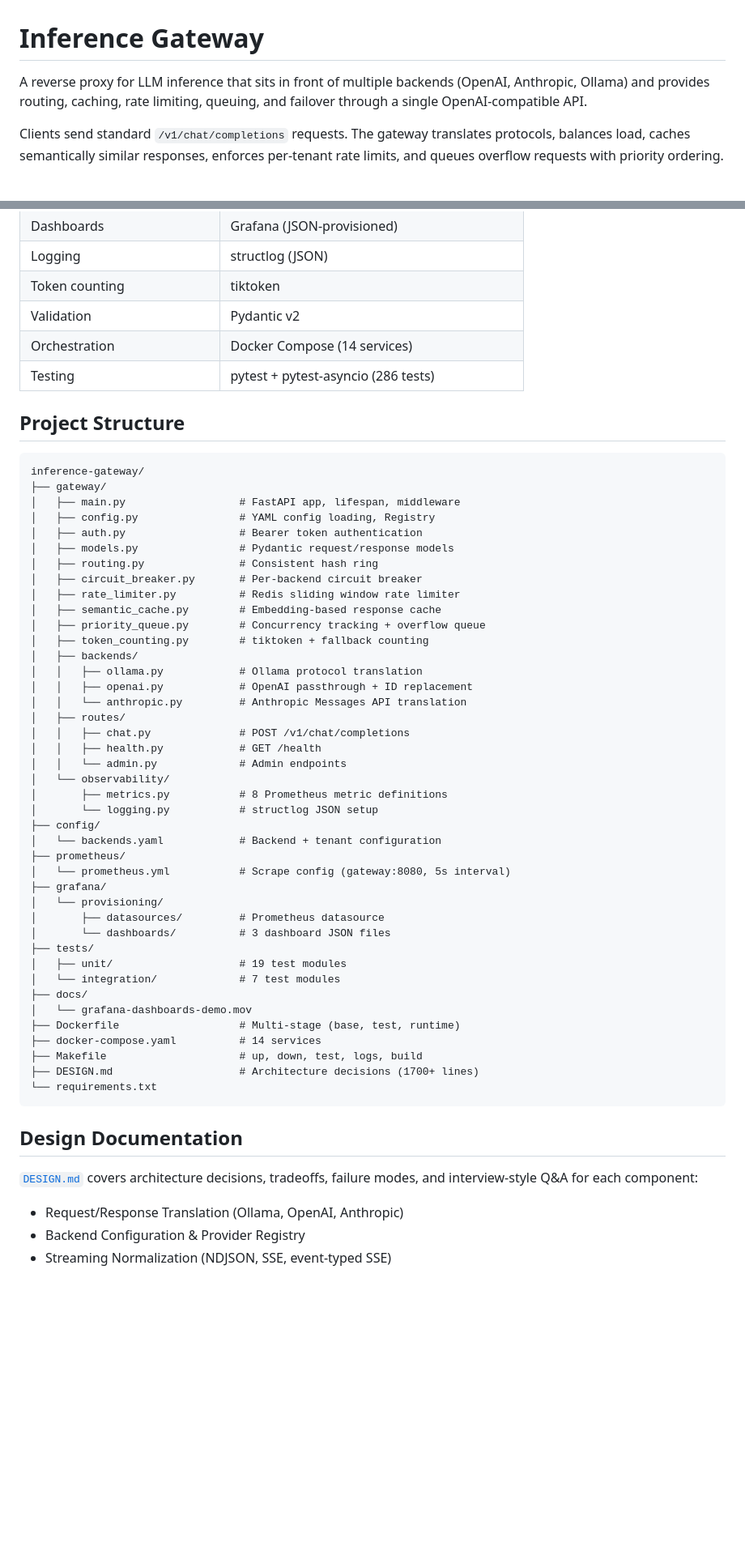
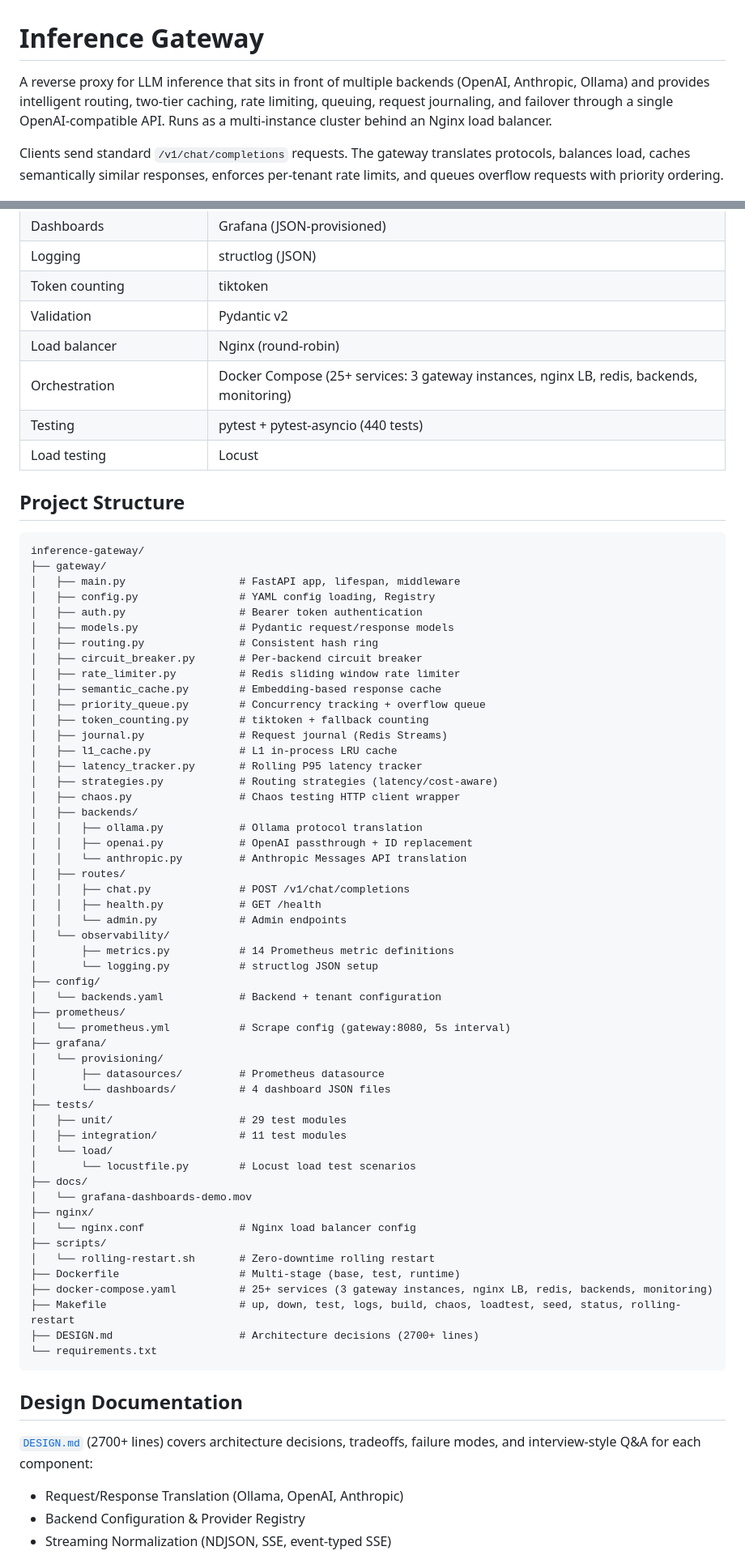
Before and after one commit to kshitij3027/inference-gateway, a Markdown page: README.md, 2 parts joined by grey strips. Shown at 81% size. Drawn GitHub-style; blank space fills up the shorter version.

````diff
--- a/README.md
+++ b/README.md
@@ -1,6 +1,6 @@
 # Inference Gateway
 
-A reverse proxy for LLM inference that sits in front of multiple backends (OpenAI, Anthropic, Ollama) and provides routing, caching, rate limiting, queuing, and failover through a single OpenAI-compatible API.
+A reverse proxy for LLM inference that sits in front of multiple backends (OpenAI, Anthropic, Ollama) and provides intelligent routing, two-tier caching, rate limiting, queuing, request journaling, and failover through a single OpenAI-compatible API. Runs as a multi-instance cluster behind an Nginx load balancer.
 
 Clients send standard `/v1/chat/completions` requests. The gateway translates protocols, balances load, caches semantically similar responses, enforces per-tenant rate limits, and queues overflow requests with priority ordering.
 
@@ -218,8 +274,10 @@ Access Grafana at `http://localhost:3000` (anonymous access enabled, no login re
 | Logging | structlog (JSON) |
 | Token counting | tiktoken |
 | Validation | Pydantic v2 |
-| Orchestration | Docker Compose (14 services) |
-| Testing | pytest + pytest-asyncio (286 tests) |
+| Load balancer | Nginx (round-robin) |
+| Orchestration | Docker Compose (25+ services: 3 gateway instances, nginx LB, redis, backends, monitoring) |
+| Testing | pytest + pytest-asyncio (440 tests) |
+| Load testing | Locust |
 
 ## Project Structure
 
@@ -236,6 +294,11 @@ inference-gateway/
 │   ├── semantic_cache.py        # Embedding-based response cache
 │   ├── priority_queue.py        # Concurrency tracking + overflow queue
 │   ├── token_counting.py        # tiktoken + fallback counting
+│   ├── journal.py               # Request journal (Redis Streams)
+│   ├── l1_cache.py              # L1 in-process LRU cache
+│   ├── latency_tracker.py       # Rolling P95 latency tracker
+│   ├── strategies.py            # Routing strategies (latency/cost-aware)
+│   ├── chaos.py                 # Chaos testing HTTP client wrapper
 │   ├── backends/
 │   │   ├── ollama.py            # Ollama protocol translation
 │   │   ├── openai.py            # OpenAI passthrough + ID replacement
@@ -245,7 +308,7 @@ inference-gateway/
 │   │   ├── health.py            # GET /health
 │   │   └── admin.py             # Admin endpoints
 │   └── observability/
-│       ├── metrics.py           # 8 Prometheus metric definitions
+│       ├── metrics.py           # 14 Prometheus metric definitions
 │       └── logging.py           # structlog JSON setup
 ├── config/
 │   └── backends.yaml            # Backend + tenant configuration
@@ -254,22 +317,28 @@ inference-gateway/
 ├── grafana/
 │   └── provisioning/
 │       ├── datasources/         # Prometheus datasource
-│       └── dashboards/          # 3 dashboard JSON files
+│       └── dashboards/          # 4 dashboard JSON files
 ├── tests/
-│   ├── unit/                    # 19 test modules
-│   └── integration/             # 7 test modules
+│   ├── unit/                    # 29 test modules
+│   ├── integration/             # 11 test modules
+│   └── load/
+│       └── locustfile.py        # Locust load test scenarios
 ├── docs/
 │   └── grafana-dashboards-demo.mov
+├── nginx/
+│   └── nginx.conf               # Nginx load balancer config
+├── scripts/
+│   └── rolling-restart.sh       # Zero-downtime rolling restart
 ├── Dockerfile                   # Multi-stage (base, test, runtime)
-├── docker-compose.yaml          # 14 services
-├── Makefile                     # up, down, test, logs, build
-├── DESIGN.md                    # Architecture decisions (1700+ lines)
+├── docker-compose.yaml          # 25+ services (3 gateway instances, nginx LB, redis, backends, monitoring)
+├── Makefile                     # up, down, test, logs, build, chaos, loadtest, seed, status, rolling-restart
+├── DESIGN.md                    # Architecture decisions (2700+ lines)
 └── requirements.txt
 ```
 
 ## Design Documentation
 
-[`DESIGN.md`](DESIGN.md) covers architecture decisions, tradeoffs, failure modes, and interview-style Q&A for each component:
+[`DESIGN.md`](DESIGN.md) (2700+ lines) covers architecture decisions, tradeoffs, failure modes, and interview-style Q&A for each component:
 
 - Request/Response Translation (Ollama, OpenAI, Anthropic)
 - Backend Configuration & Provider Registry
````
Also changed, not shown: other parts of README.md (+88 -23 lines).
